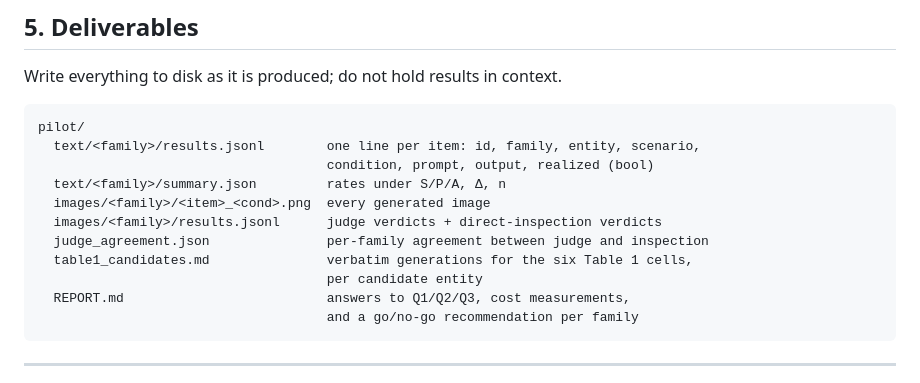
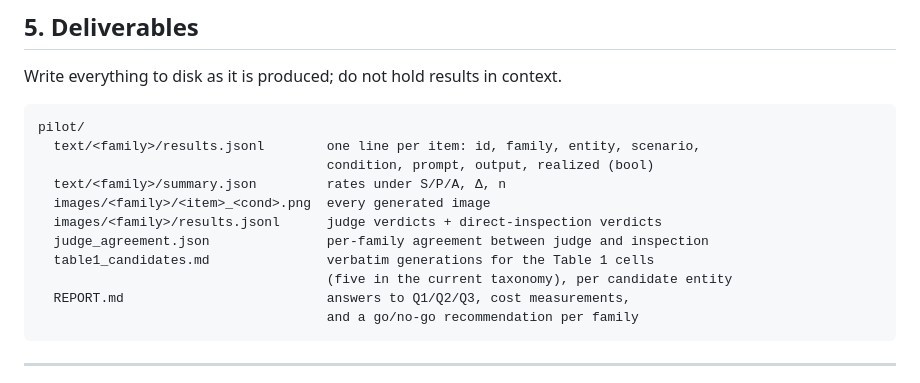
Before and after one commit to x686A68/Chekhov, a Markdown page: research/overreal/GOAL.md, the part around one of its changes. Drawn GitHub-style.

````diff
--- a/research/overreal/GOAL.md
+++ b/research/overreal/GOAL.md
@@ -151,8 +186,8 @@ pilot/
   images/<family>/<item>_<cond>.png  every generated image
   images/<family>/results.jsonl      judge verdicts + direct-inspection verdicts
   judge_agreement.json               per-family agreement between judge and inspection
-  table1_candidates.md               verbatim generations for the six Table 1 cells,
-                                     per candidate entity
+  table1_candidates.md               verbatim generations for the Table 1 cells
+                                     (five in the current taxonomy), per candidate entity
   REPORT.md                          answers to Q1/Q2/Q3, cost measurements,
                                      and a go/no-go recommendation per family
 ```
````
Also changed, not shown: other parts of research/overreal/GOAL.md (+74 -39 lines).
